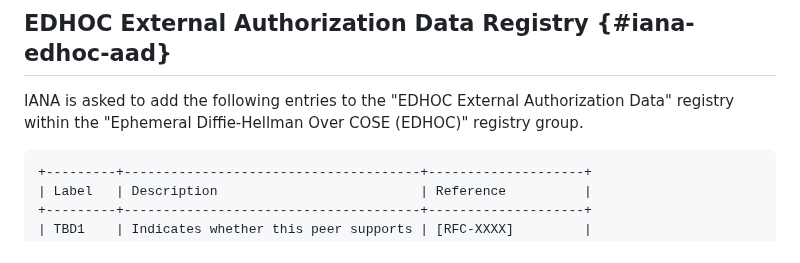
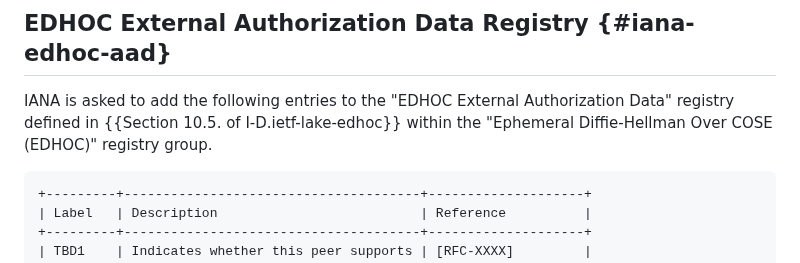
Before and after one commit to core-wg/oscore-key-update, a Markdown page: draft-ietf-core-oscore-key-update.md, the part around the change. Rendered like a GitHub page.

Commit message:
Ref to doc defining EDHOC External Authorization Data Registry close #86

```diff
--- a/draft-ietf-core-oscore-key-update.md
+++ b/draft-ietf-core-oscore-key-update.md
@@ -1464,7 +1464,7 @@ In the same registry, IANA is asked to mark as 'Unassigned' the entry with Bit P
 
 ## EDHOC External Authorization Data Registry {#iana-edhoc-aad}
 
-IANA is asked to add the following entries to the "EDHOC External Authorization Data" registry within the "Ephemeral Diffie-Hellman Over COSE (EDHOC)" registry group.
+IANA is asked to add the following entries to the "EDHOC External Authorization Data" registry defined in {{Section 10.5. of I-D.ietf-lake-edhoc}} within the "Ephemeral Diffie-Hellman Over COSE (EDHOC)" registry group.
 
 ~~~~~~~~~~~
 +---------+--------------------------------------+--------------------+
```
